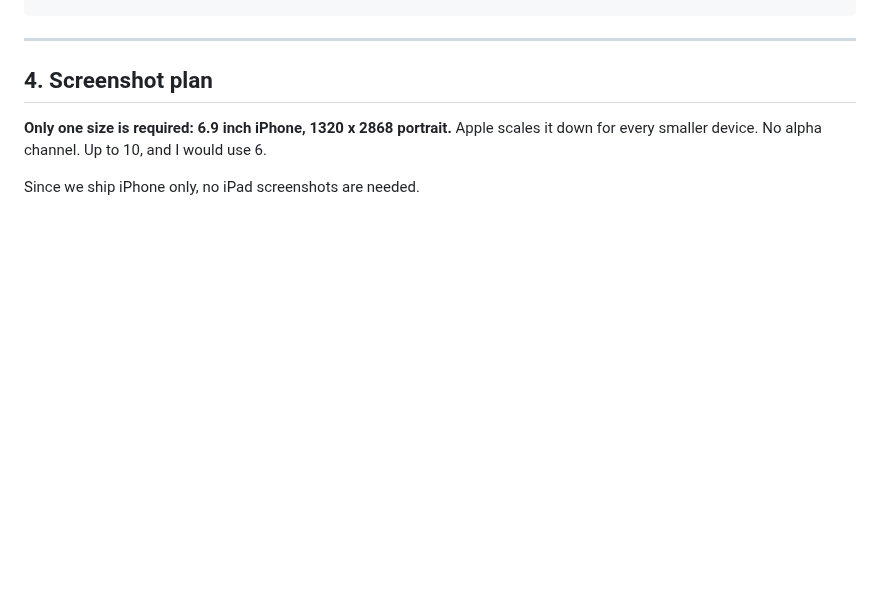
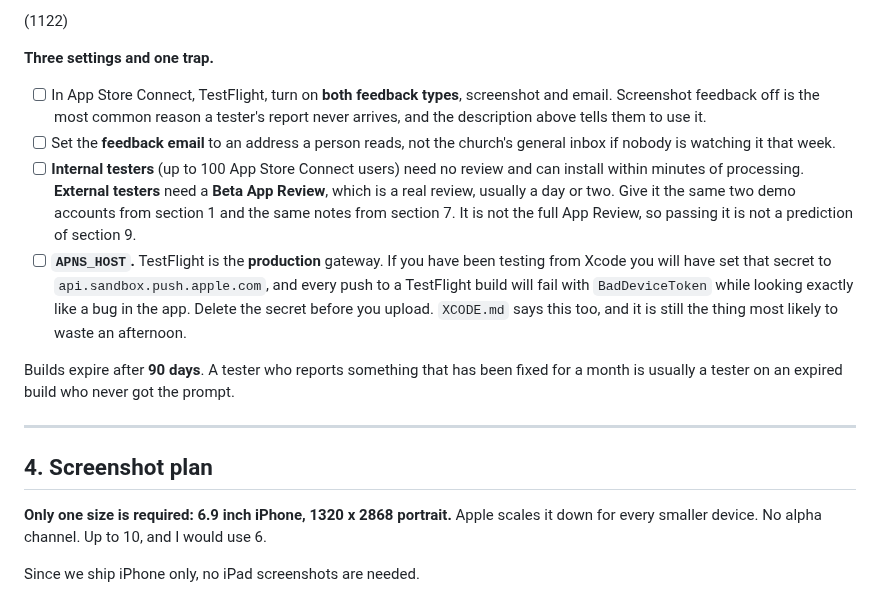
Before and after one commit to pgrooves/home-church, a Markdown page: SUBMISSION_KIT.md, the part around one of its changes. Rendered like a GitHub page; blank space fills up the shorter version.

```diff
--- a/SUBMISSION_KIT.md
+++ b/SUBMISSION_KIT.md
@@ -302,3 +394,29 @@ competitor names, which is a 2.3.7 rejection.
+(1122)
+
+**Three settings and one trap.**
+
+- [ ] In App Store Connect, TestFlight, turn on **both feedback types**,
+      screenshot and email. Screenshot feedback off is the most common reason
+      a tester's report never arrives, and the description above tells them to
+      use it.
+- [ ] Set the **feedback email** to an address a person reads, not the
+      church's general inbox if nobody is watching it that week.
+- [ ] **Internal testers** (up to 100 App Store Connect users) need no review
+      and can install within minutes of processing. **External testers** need
+      a **Beta App Review**, which is a real review, usually a day or two.
+      Give it the same two demo accounts from section 1 and the same notes
+      from section 7. It is not the full App Review, so passing it is not a
+      prediction of section 9.
+- [ ] **`APNS_HOST`.** TestFlight is the **production** gateway. If you have
+      been testing from Xcode you will have set that secret to
+      `api.sandbox.push.apple.com`, and every push to a TestFlight build will
+      fail with `BadDeviceToken` while looking exactly like a bug in the app.
+      Delete the secret before you upload. `XCODE.md` says this too, and it is
+      still the thing most likely to waste an afternoon.
+
+Builds expire after **90 days**. A tester who reports something that has been
+fixed for a month is usually a tester on an expired build who never got the
+prompt.
 
 -----
 
```
Also changed, not shown: other parts of SUBMISSION_KIT.md (+92 -0 lines).
